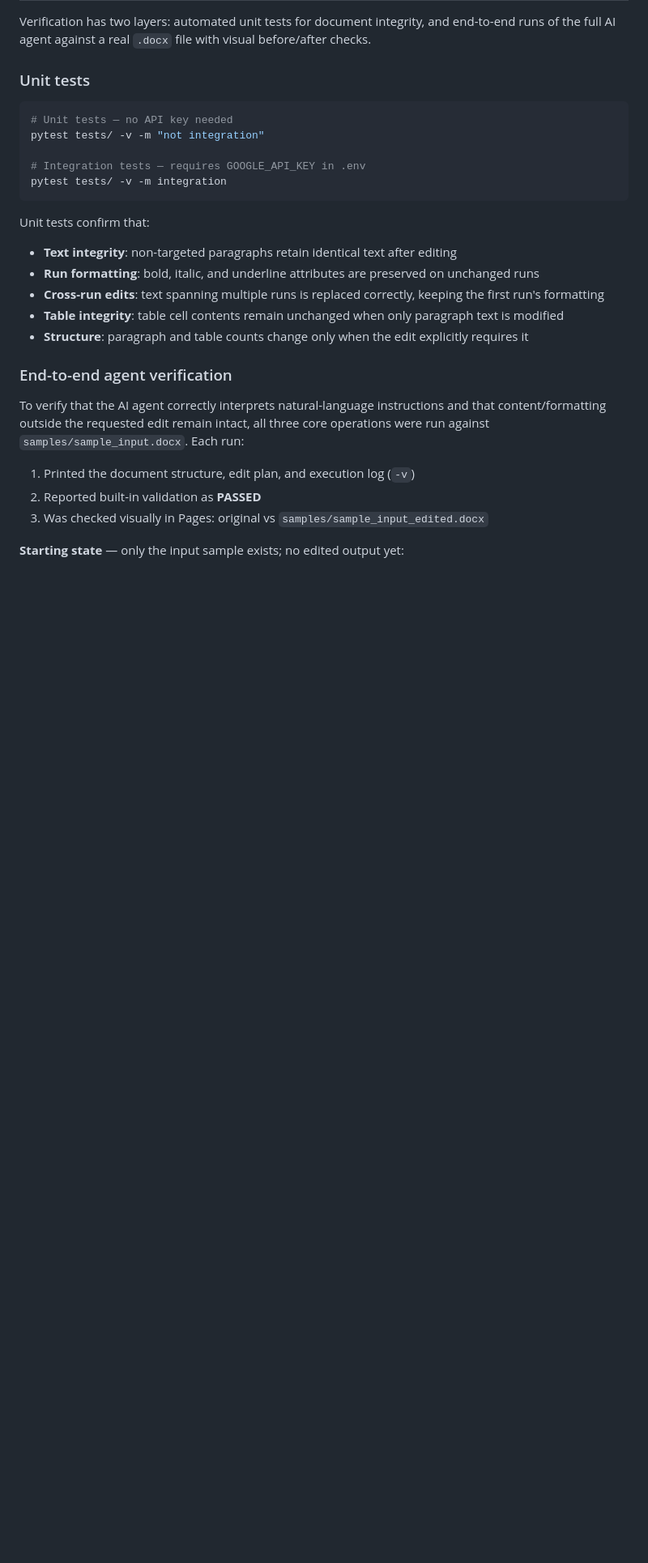
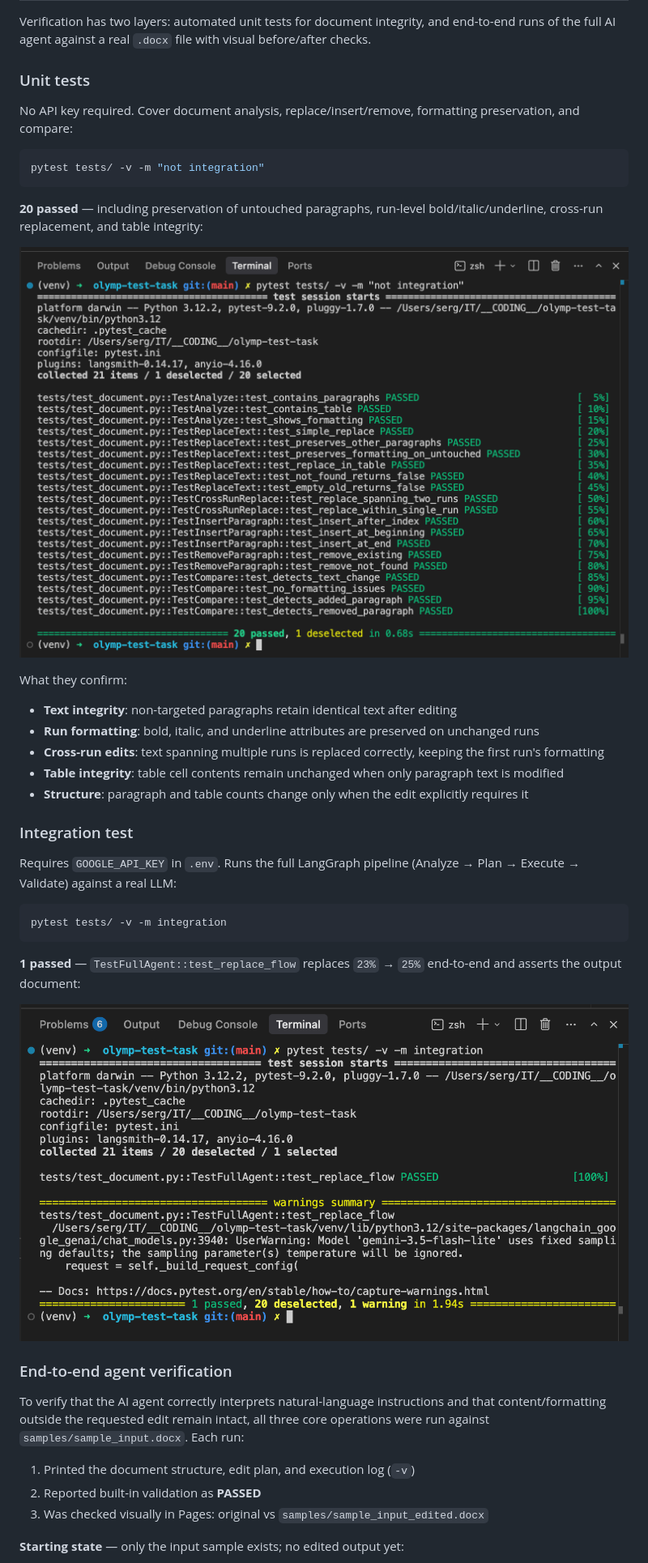
Before and after one commit to sergiishevchenko/docx-edit-agent, a Markdown page: README.md, the part around the change. Shown at 81% size. Rendered like a GitHub page; pictures changed too: assets/test_integration.png (added), assets/tests_not_integration.png (added); blank space fills up the shorter version.

Commit message:
update README.md to clarify unit and integration testing procedures, including new visual assets for test results

````diff
--- a/README.md
+++ b/README.md
@@ -53,21 +53,35 @@ Verification has two layers: automated unit tests for document integrity, and en
 
 ### Unit tests
 
+No API key required. Cover document analysis, replace/insert/remove, formatting preservation, and compare:
+
 ```bash
-# Unit tests — no API key needed
 pytest tests/ -v -m "not integration"
-
-# Integration tests — requires GOOGLE_API_KEY in .env
-pytest tests/ -v -m integration
 ```
 
-Unit tests confirm that:
+**20 passed** — including preservation of untouched paragraphs, run-level bold/italic/underline, cross-run replacement, and table integrity:
+
+![Unit tests result](assets/tests_not_integration.png)
+
+What they confirm:
 
 - **Text integrity**: non-targeted paragraphs retain identical text after editing
 - **Run formatting**: bold, italic, and underline attributes are preserved on unchanged runs
 - **Cross-run edits**: text spanning multiple runs is replaced correctly, keeping the first run's formatting
 - **Table integrity**: table cell contents remain unchanged when only paragraph text is modified
 - **Structure**: paragraph and table counts change only when the edit explicitly requires it
+
+### Integration test
+
+Requires `GOOGLE_API_KEY` in `.env`. Runs the full LangGraph pipeline (Analyze → Plan → Execute → Validate) against a real LLM:
+
+```bash
+pytest tests/ -v -m integration
+```
+
+**1 passed** — `TestFullAgent::test_replace_flow` replaces `23%` → `25%` end-to-end and asserts the output document:
+
+![Integration test result](assets/test_integration.png)
 
 ### End-to-end agent verification
 
````
